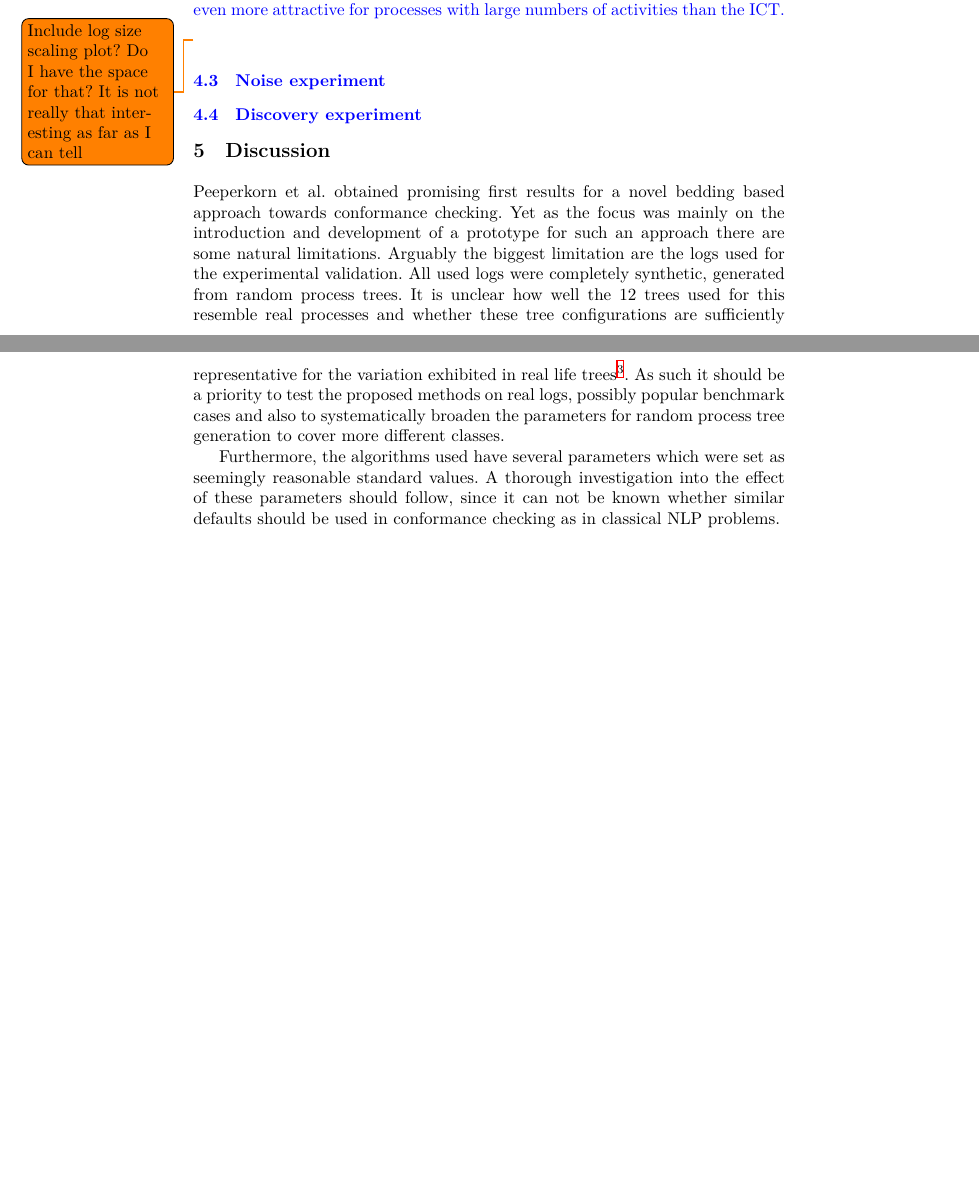
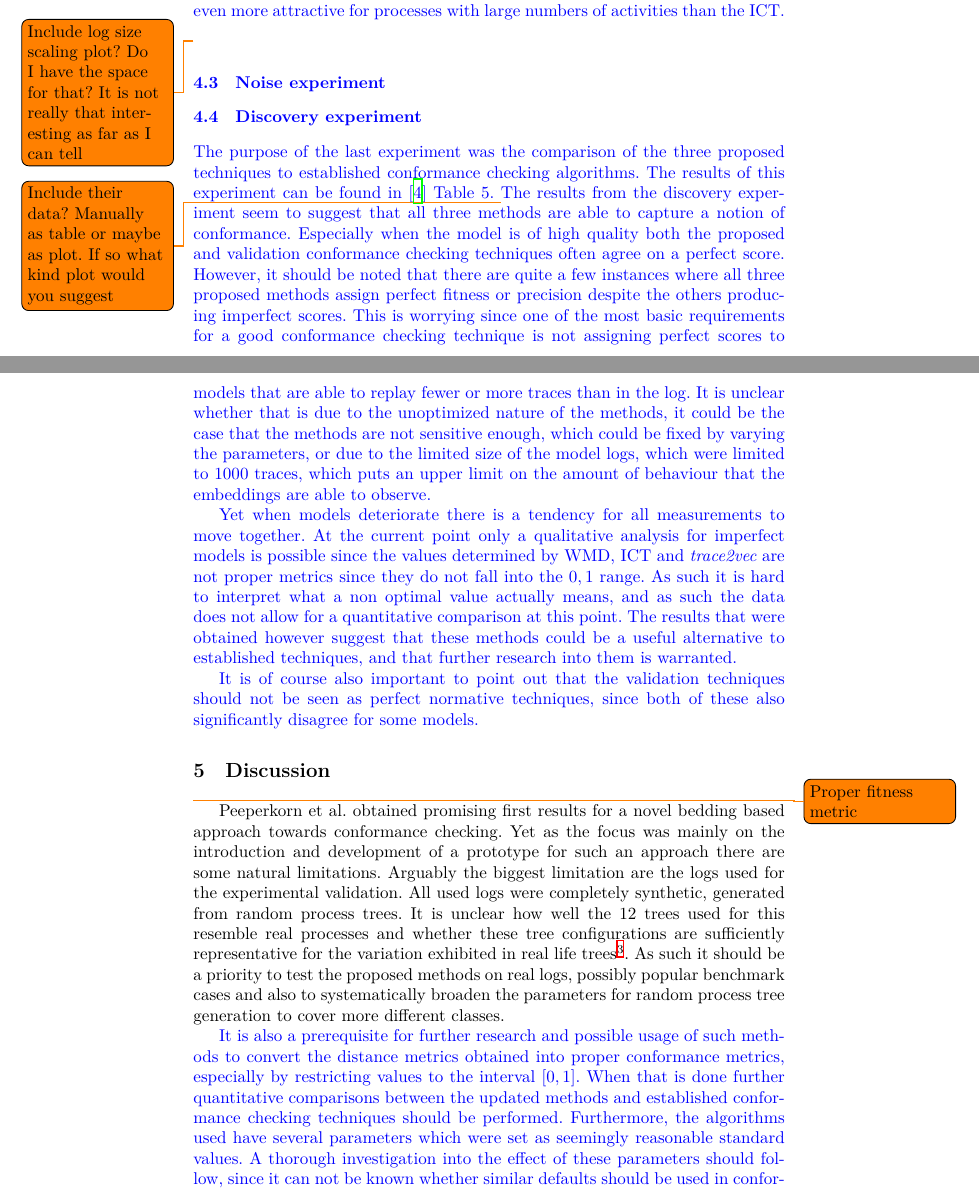
Before and after one commit to JanKruska/bpiot, a LaTeX paper (paper.tex): two parts of pages 10 and 11 of 12, joined at a grey line, cut so that both start at the same text, the shorter picture padded with empty space. Compiled offline with XeLaTeX.

Commit message:
Discovery experiment

```diff
--- a/paper.tex
+++ b/paper.tex
@@ -287,10 +287,31 @@ The \emph{trace2vec} method has the additional benefit of not being dependent on
 
 \subsection{Noise experiment}
 
+
+
 \subsection{Discovery experiment}
+
+
+The purpose of the last experiment was the comparison of the three proposed techniques to established conformance checking algorithms.
+The results of this experiment can be found in \cite{PBWe20} Table 5.
+\todo{Include their data? Manually as table or maybe as plot. If so what kind plot would you suggest}
+The results from the discovery experiment seem to suggest that all three methods are able to capture a notion of conformance.
+Especially when the model is of high quality both the proposed and validation conformance checking techniques often agree on a perfect score.
+However, it should be noted that there are quite a few instances where all three proposed methods assign perfect fitness or precision despite the others producing imperfect scores.
+This is worrying since one of the most basic requirements for a good conformance checking technique is not assigning perfect scores to models that are able to replay fewer or more traces than in the log.
+It is unclear whether that is due to the unoptimized nature of the methods, it could be the case that the methods are not sensitive enough, which could be fixed by varying the parameters, or due to the limited size of the model logs, which were limited to 1000 traces, which puts an upper limit on the amount of behaviour that the embeddings are able to observe.
+
+Yet when models deteriorate there is a tendency for all measurements to move together.
+At the current point only a qualitative analysis for imperfect models is possible since the values determined by WMD, ICT and \emph{trace2vec} are not proper metrics since they do not fall into the $0,1$ range.
+As such it is hard to interpret what a non optimal value actually means, and as such the data does not allow for a quantitative comparison  at this point.
+The results that were obtained however suggest that these methods could be a useful alternative to established techniques, and that further research into them is warranted.
+
+It is of course also important to point out that the validation techniques should not be seen as perfect normative techniques, since both of these also significantly disagree for some models.
 
 \color{black}
 \section{Discussion}
+
+\todo{Proper fitness metric}
 
 Peeperkorn et al. obtained promising first results for a novel bedding based approach towards conformance checking.
 Yet as the focus was mainly on the introduction and development of a prototype for such an approach there are some natural limitations.
@@ -299,7 +320,8 @@ All used logs were completely synthetic, generated from random process trees.
 It is unclear how well the 12 trees used for this resemble real processes and whether these tree configurations are sufficiently representative for the variation exhibited in real life trees\footnote{12 tree configurations were used, 3 sizes and 4 different probability distributions for operations, how strong these vary should be investigated}.
 As such it should be a priority to test the proposed methods on real logs, possibly popular benchmark cases and also to systematically broaden the parameters for random process tree generation to cover more different classes.
 
-%Secondly the sizes of the process logs for the scalability experiment were between 100 to 5000 traces, the log sizes for the noise and discovery experiment were fixed at 1000 traces.
-
+\color{blue}
+It is also a  prerequisite for further research and possible usage of such methods to convert the distance metrics obtained into proper conformance metrics, especially by restricting values to the interval $[0,1]$.
+When that is done further quantitative comparisons between the updated methods and established conformance checking techniques should be performed.
 Furthermore, the algorithms used have several parameters which were set as seemingly reasonable standard values.
 A thorough investigation into the effect of these parameters should follow, since it can not be known whether similar defaults should be used in conformance checking  as in classical NLP problems.
```
Also changed, not shown: paper.tex (6 more changed lines).
